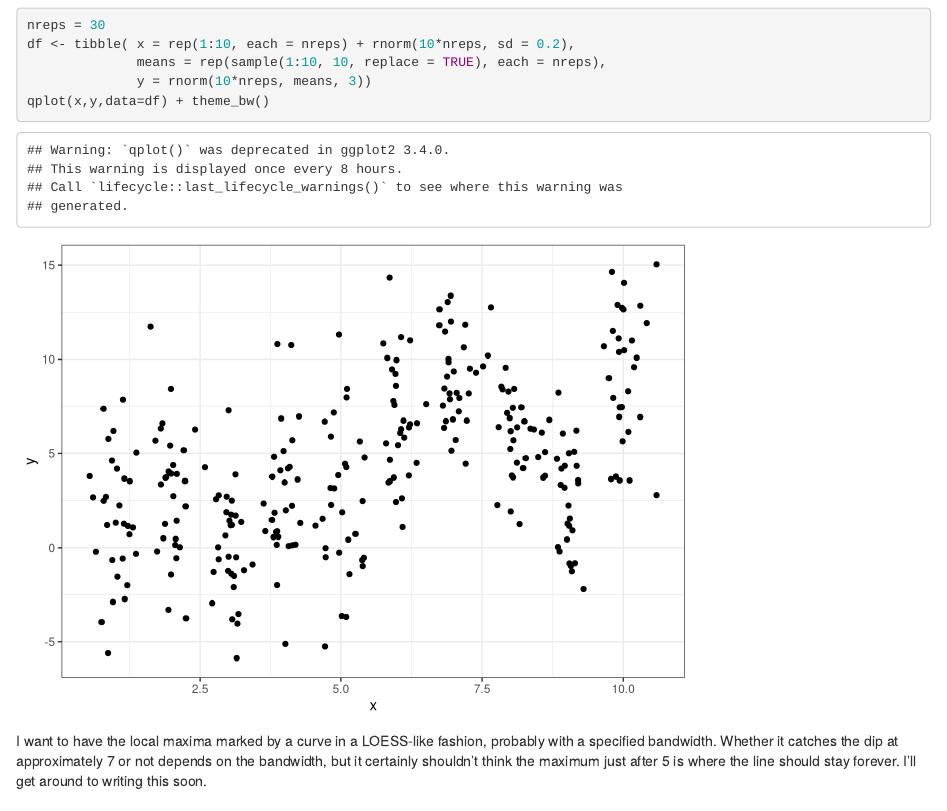
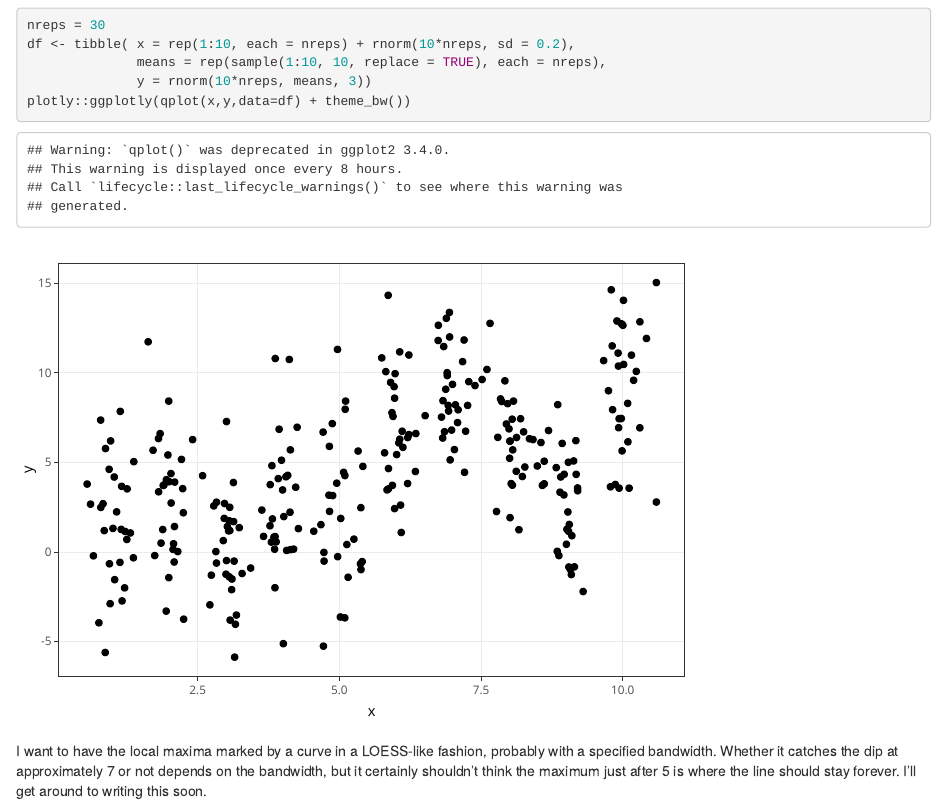
Before and after one commit to gzt/gzt-blog, an R Markdown document (content/post/2019-04-22-plotting-a-monotonic-increasing-sequence.Rmd): the page in a window 1100 px wide, from 2100 px down. Rendered offline with R 4.5, knitr and Pandoc, with nearby package versions.

Commit message:
add plotly to second plot

````diff
--- a/content/post/2019-04-22-plotting-a-monotonic-increasing-sequence.Rmd
+++ b/content/post/2019-04-22-plotting-a-monotonic-increasing-sequence.Rmd
@@ -97,7 +97,7 @@ nreps = 30
 df <- tibble( x = rep(1:10, each = nreps) + rnorm(10*nreps, sd = 0.2),
               means = rep(sample(1:10, 10, replace = TRUE), each = nreps),
               y = rnorm(10*nreps, means, 3))
-qplot(x,y,data=df) + theme_bw()
+plotly::ggplotly(qplot(x,y,data=df) + theme_bw())
 ```
 
 I want to have the local maxima marked by a curve in a LOESS-like fashion, probably with a specified bandwidth. Whether it catches the dip at approximately 7 or not depends on the bandwidth, but it certainly shouldn't think the maximum just after 5 is where the line should stay forever. I'll get around to writing this soon.
````
Also changed, not shown: content/post/2019-04-22-plotting-a-monotonic-increasing-sequence.html.
